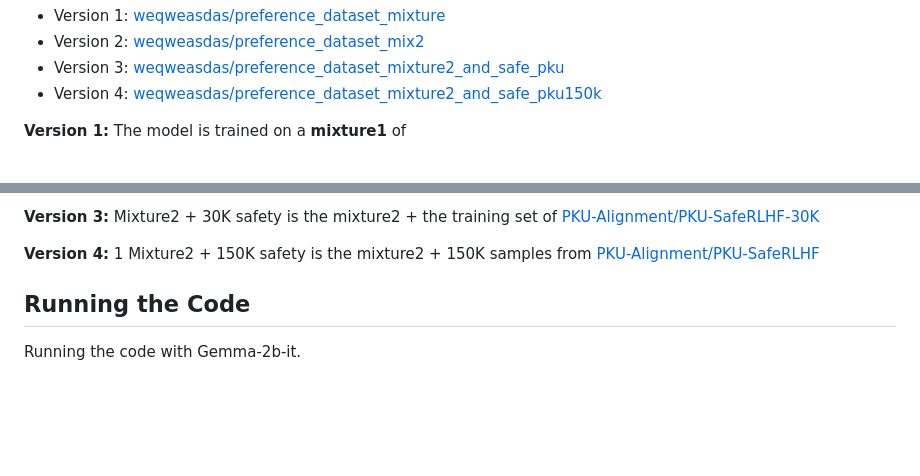
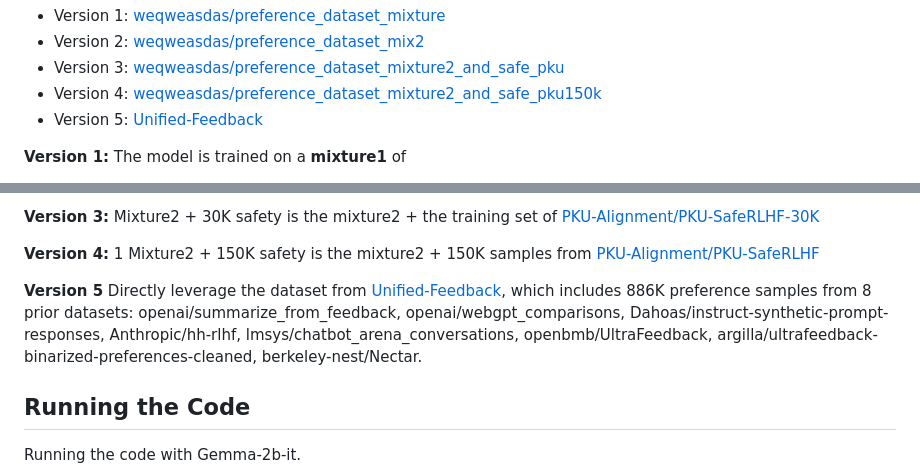
Before and after one commit to RLHFlow/RLHF-Reward-Modeling, a Markdown page: README.md, 2 parts joined by grey strips. Drawn GitHub-style; blank space fills up the shorter version.

```diff
--- a/README.md
+++ b/README.md
@@ -59,6 +59,7 @@ We preprocess 4 dataset and upload them to the hugginface hub.
 - Version 2: [weqweasdas/preference_dataset_mix2](weqweasdas/preference_dataset_mix2)
 - Version 3: [weqweasdas/preference_dataset_mixture2_and_safe_pku](weqweasdas/preference_dataset_mixture2_and_safe_pku)
 - Version 4: [weqweasdas/preference_dataset_mixture2_and_safe_pku150k](weqweasdas/preference_dataset_mixture2_and_safe_pku150k)
+- Version 5: [Unified-Feedback](https://huggingface.co/datasets/llm-blender/Unified-Feedback)
 
 **Version 1:** The model is trained on a **mixture1** of
 
@@ -96,6 +97,8 @@ Difference:
 **Version 3:** Mixture2 + 30K safety is the mixture2 + the training set of [PKU-Alignment/PKU-SafeRLHF-30K](https://huggingface.co/datasets/PKU-Alignment/PKU-SafeRLHF-30K)
 
 **Version 4:** 1 Mixture2 + 150K safety is the mixture2 + 150K samples from [PKU-Alignment/PKU-SafeRLHF](https://huggingface.co/datasets/PKU-Alignment/PKU-SafeRLHF)
+
+**Version 5** Directly leverage the dataset from [Unified-Feedback](https://huggingface.co/datasets/llm-blender/Unified-Feedback), which includes 886K preference samples from 8 prior datasets: openai/summarize_from_feedback, openai/webgpt_comparisons, Dahoas/instruct-synthetic-prompt-responses, Anthropic/hh-rlhf, lmsys/chatbot_arena_conversations, openbmb/UltraFeedback, argilla/ultrafeedback-binarized-preferences-cleaned, berkeley-nest/Nectar.
 
 ## Running the Code
 
```
